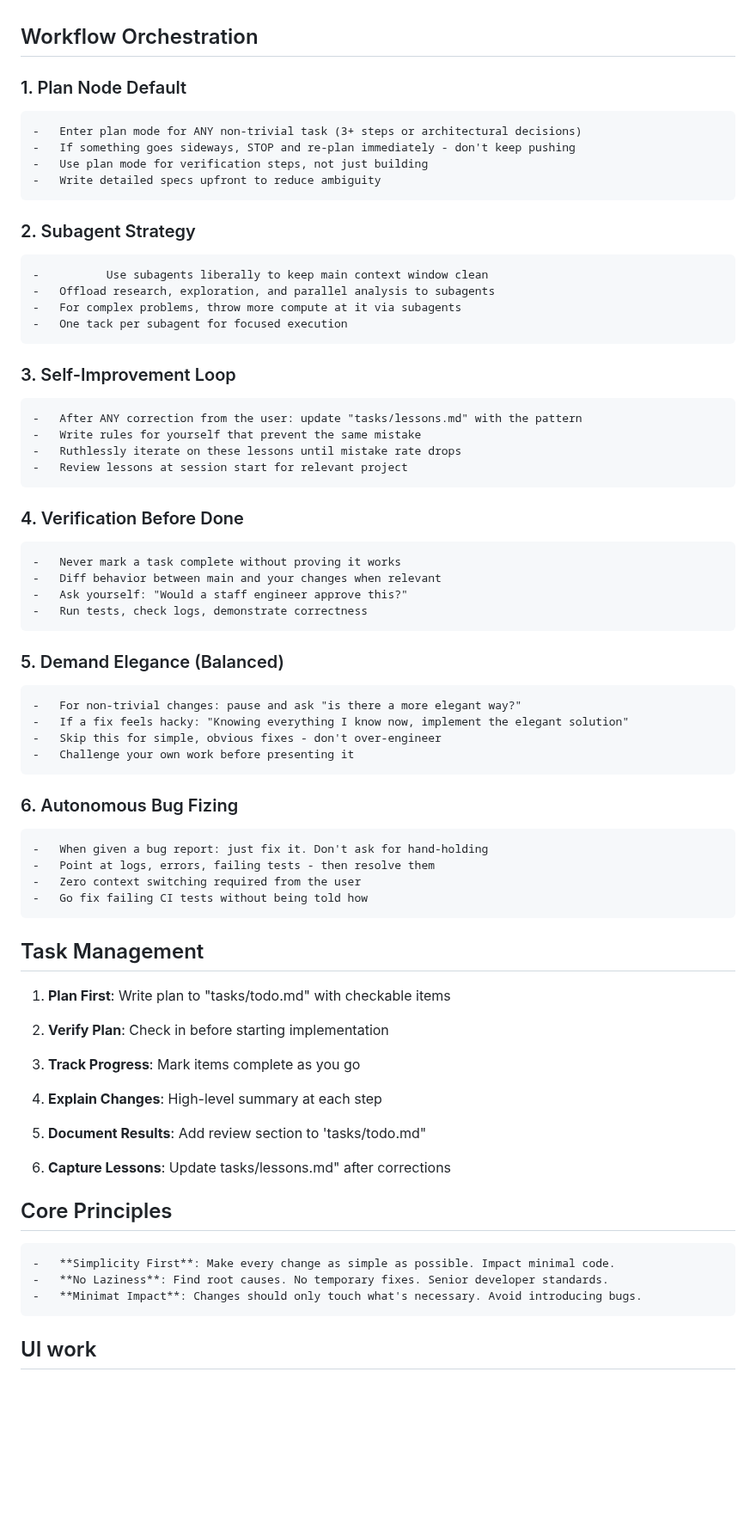
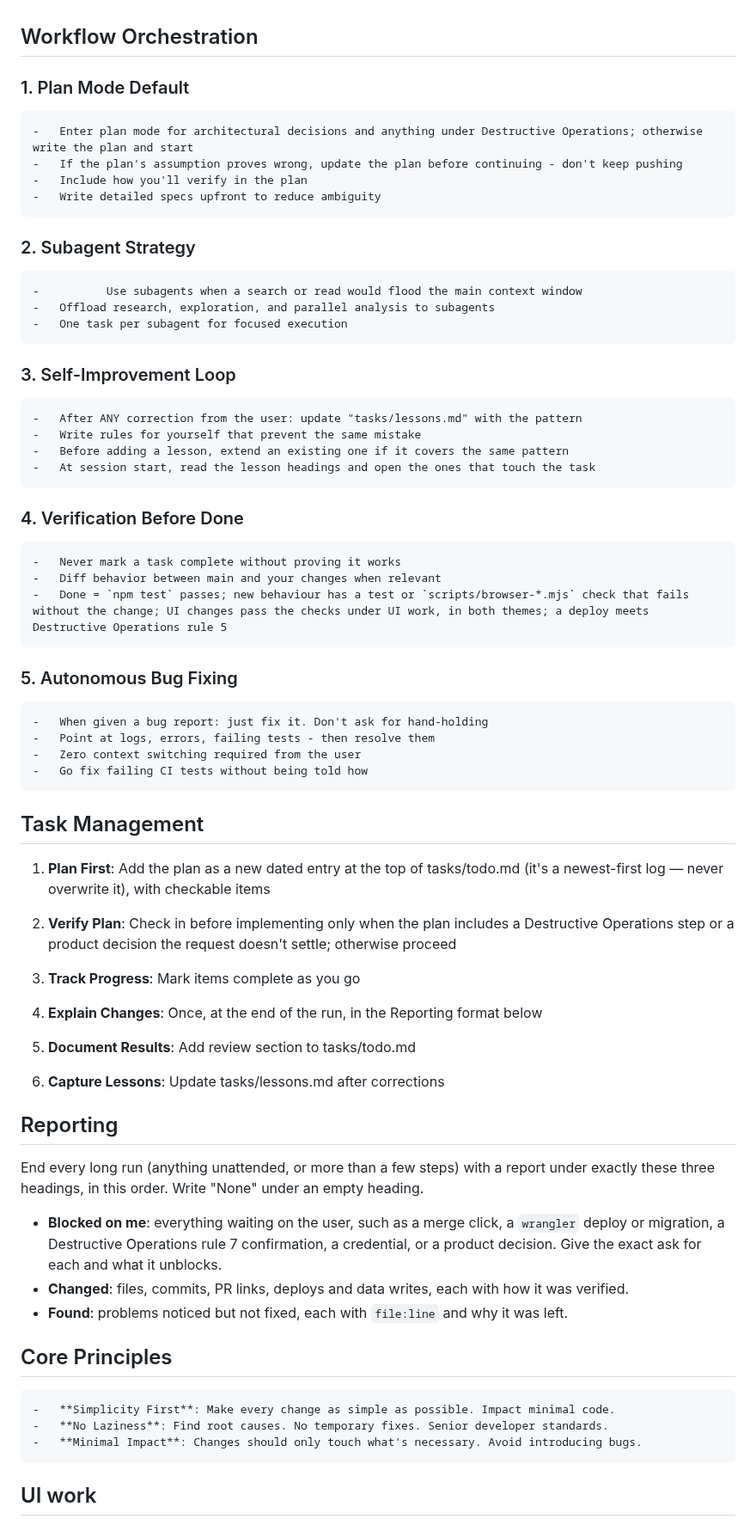
Before and after one commit to Droidan1/labor-dashboard, a Markdown page: CLAUDE.md, the part around one of its changes. Shown at 86% size. GitHub-like rendering; blank space fills up the shorter version.

Commit message:
Agent instructions: fewer think-harder lines, a definition of done, fewer stops

```diff
--- a/CLAUDE.md
+++ b/CLAUDE.md
@@ -1,54 +1,57 @@
 ## Workflow Orchestration
 
-### 1. Plan Node Default
-	⁃	﻿﻿Enter plan mode for ANY non-trivial task (3+ steps or architectural decisions)
-	⁃	﻿﻿If something goes sideways, STOP and re-plan immediately - don't keep pushing
-	⁃	﻿﻿Use plan mode for verification steps, not just building
+### 1. Plan Mode Default
+	⁃	﻿﻿Enter plan mode for architectural decisions and anything under Destructive Operations; otherwise write the plan and start
+	⁃	﻿﻿If the plan's assumption proves wrong, update the plan before continuing - don't keep pushing
+	⁃	﻿﻿Include how you'll verify in the plan
 	⁃	﻿﻿Write detailed specs upfront to reduce ambiguity
 ### 2. Subagent Strategy
-	-          Use subagents liberally to keep main context window clean
+	-          Use subagents when a search or read would flood the main context window
 	⁃	﻿Offload research, exploration, and parallel analysis to subagents
-	⁃	﻿﻿For complex problems, throw more compute at it via subagents
-	⁃	﻿﻿One tack per subagent for focused execution
+	⁃	﻿﻿One task per subagent for focused execution
 ### 3. Self-Improvement Loop
 	⁃	﻿﻿After ANY correction from the user: update "tasks/lessons.md" with the pattern
 	⁃	﻿﻿Write rules for yourself that prevent the same mistake
-	⁃	﻿﻿Ruthlessly iterate on these lessons until mistake rate drops
-	⁃	﻿﻿Review lessons at session start for relevant project
+	⁃	﻿﻿Before adding a lesson, extend an existing one if it covers the same pattern
+	⁃	﻿﻿At session start, read the lesson headings and open the ones that touch the task
 ### 4. Verification Before Done
 	⁃	﻿﻿Never mark a task complete without proving it works
 	⁃	﻿﻿Diff behavior between main and your changes when relevant
-	⁃	﻿﻿Ask yourself: "Would a staff engineer approve this?"
-	⁃	﻿﻿Run tests, check logs, demonstrate correctness
-### 5. Demand Elegance (Balanced)
-	⁃	﻿﻿For non-trivial changes: pause and ask "is there a more elegant way?"
-	⁃	﻿﻿If a fix feels hacky: "Knowing everything I know now, implement the elegant solution"
-	⁃	﻿﻿Skip this for simple, obvious fixes - don't over-engineer
-	⁃	﻿﻿Challenge your own work before presenting it
-### 6. Autonomous Bug Fizing
+	⁃	﻿﻿Done = `npm test` passes; new behaviour has a test or `scripts/browser-*.mjs` check that fails without the change; UI changes pass the checks under UI work, in both themes; a deploy meets Destructive Operations rule 5
+### 5. Autonomous Bug Fixing
 	⁃	﻿﻿When given a bug report: just fix it. Don't ask for hand-holding
 	⁃	﻿﻿Point at logs, errors, failing tests - then resolve them
 	⁃	﻿﻿Zero context switching required from the user
 	⁃	﻿﻿Go fix failing CI tests without being told how
 ## Task Management
 
-1. **Plan First**: Write plan to "tasks/todo.md" with checkable items
+1. **Plan First**: Add the plan as a new dated entry at the top of tasks/todo.md (it's a newest-first log — never overwrite it), with checkable items
 
-2. **Verify Plan**: Check in before starting implementation
+2. **Verify Plan**: Check in before implementing only when the plan includes a Destructive Operations step or a product decision the request doesn't settle; otherwise proceed
 
 3. **Track Progress**: Mark items complete as you go
 
-4. **Explain Changes**: High-level summary at each step
+4. **Explain Changes**: Once, at the end of the run, in the Reporting format below
 
-5. **Document Results**: Add review section to 'tasks/todo.md"
+5. **Document Results**: Add review section to tasks/todo.md
 
-6. **Capture Lessons**: Update tasks/lessons.md" after corrections
+6. **Capture Lessons**: Update tasks/lessons.md after corrections
 
+## Reporting
+
+End every long run (anything unattended, or more than a few steps) with a report under exactly
+these three headings, in this order. Write "None" under an empty heading.
+
+- **Blocked on me**: everything waiting on the user, such as a merge click, a `wrangler` deploy
+  or migration, a Destructive Operations rule 7 confirmation, a credential, or a product
+  decision. Give the exact ask for each and what it unblocks.
+- **Changed**: files, commits, PR links, deploys and data writes, each with how it was verified.
+- **Found**: problems noticed but not fixed, each with `file:line` and why it was left.
 
 ## Core Principles
 	⁃	﻿﻿**Simplicity First**: Make every change as simple as possible. Impact minimal code.
 	⁃	﻿﻿**No Laziness**: Find root causes. No temporary fixes. Senior developer standards.
-	⁃	﻿﻿**Minimat Impact**: Changes should only touch what's necessary. Avoid introducing bugs.
+	⁃	﻿﻿**Minimal Impact**: Changes should only touch what's necessary. Avoid introducing bugs.
 
 ## UI work
 
```
Also changed, not shown: other parts of CLAUDE.md (+17 -4 lines), tasks/lessons.md (+45 -48 lines).
